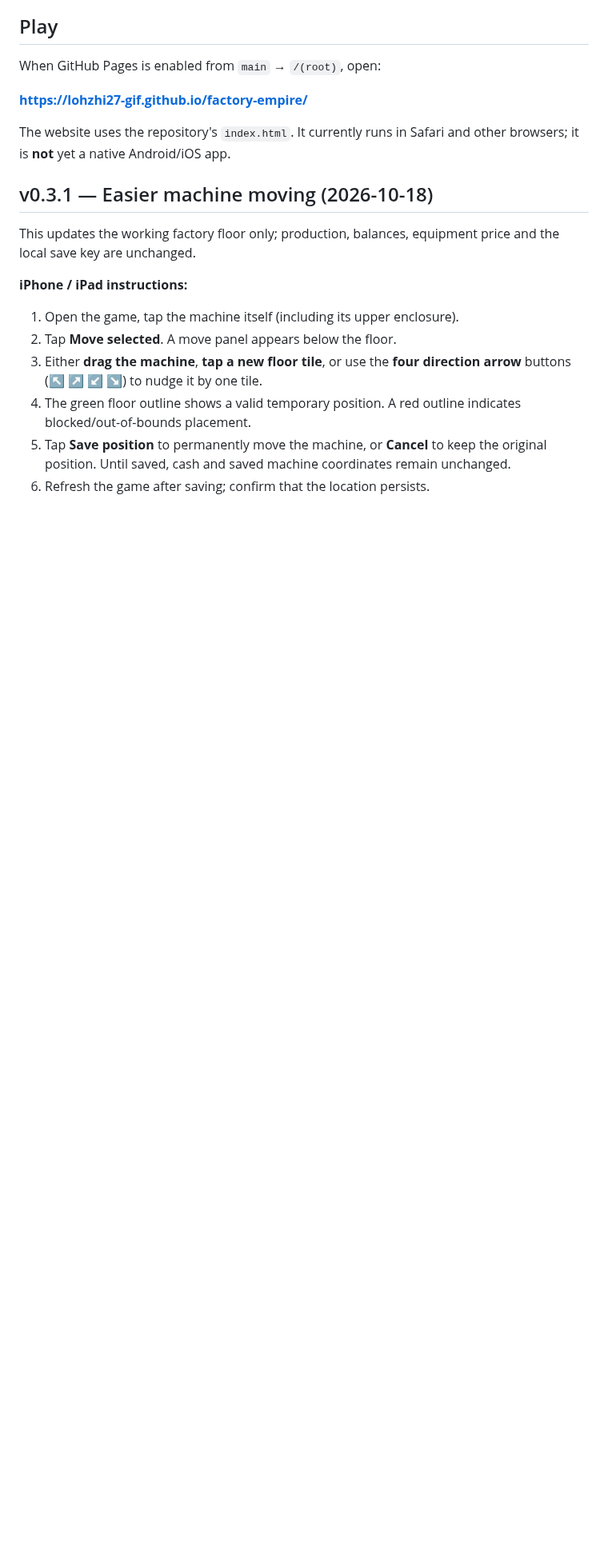
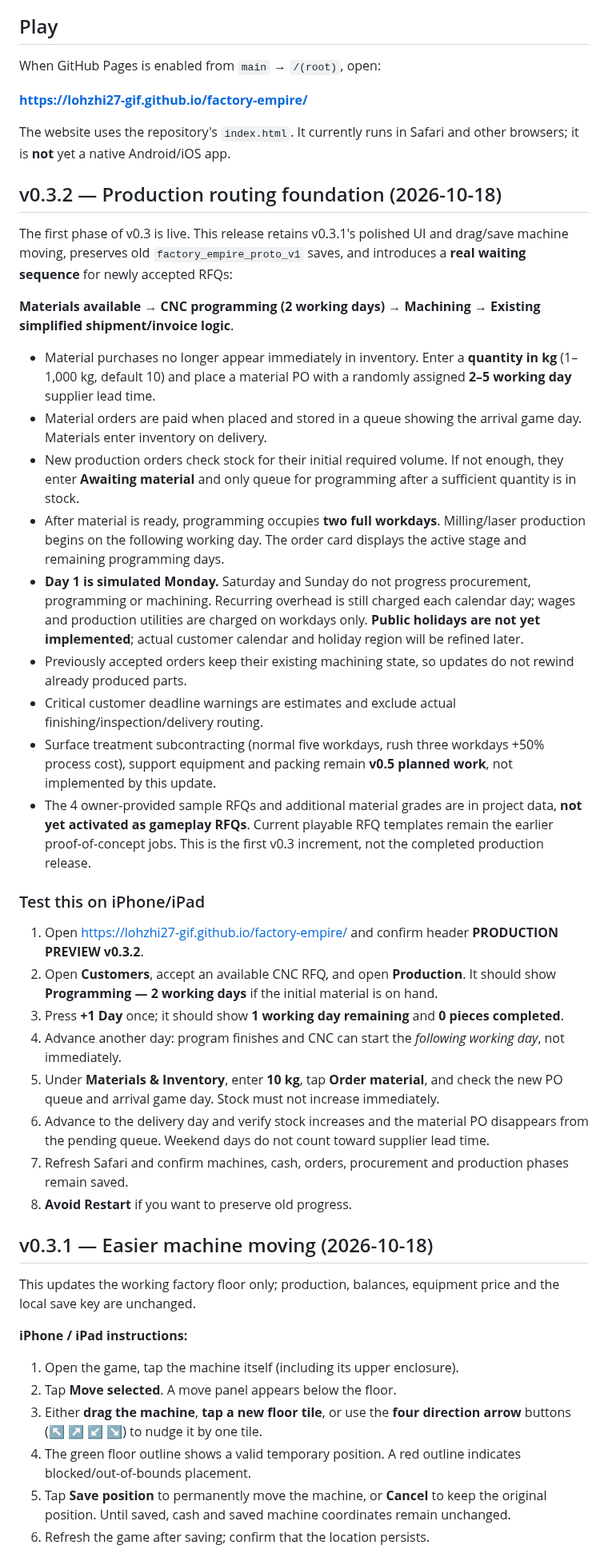
Before and after one commit to lohzhi27-gif/factory-empire, a Markdown page: README.md, the part around the change. Shown at 80% size. Rendered like a GitHub page; blank space fills up the shorter version.

Commit message:
docs: describe v0.3.2 materials purchasing, programming gate and mobile playtest

```diff
--- a/README.md
+++ b/README.md
@@ -18,6 +18,33 @@ When GitHub Pages is enabled from `main` → `/(root)`, open:
 **https://lohzhi27-gif.github.io/factory-empire/**
 
 The website uses the repository's `index.html`. It currently runs in Safari and other browsers; it is **not** yet a native Android/iOS app.
+
+## v0.3.2 — Production routing foundation (2026-10-18)
+
+The first phase of v0.3 is live. This release retains v0.3.1's polished UI and drag/save machine moving, preserves old `factory_empire_proto_v1` saves, and introduces a **real waiting sequence** for newly accepted RFQs:
+
+**Materials available** → **CNC programming (2 working days)** → **Machining** → **Existing simplified shipment/invoice logic**.
+
+- Material purchases no longer appear immediately in inventory. Enter a **quantity in kg** (1–1,000 kg, default 10) and place a material PO with a randomly assigned **2–5 working day** supplier lead time.
+- Material orders are paid when placed and stored in a queue showing the arrival game day. Materials enter inventory on delivery.
+- New production orders check stock for their initial required volume. If not enough, they enter **Awaiting material** and only queue for programming after a sufficient quantity is in stock.
+- After material is ready, programming occupies **two full workdays**. Milling/laser production begins on the following working day. The order card displays the active stage and remaining programming days.
+- **Day 1 is simulated Monday.** Saturday and Sunday do not progress procurement, programming or machining. Recurring overhead is still charged each calendar day; wages and production utilities are charged on workdays only. **Public holidays are not yet implemented**; actual customer calendar and holiday region will be refined later.
+- Previously accepted orders keep their existing machining state, so updates do not rewind already produced parts.
+- Critical customer deadline warnings are estimates and exclude actual finishing/inspection/delivery routing.
+- Surface treatment subcontracting (normal five workdays, rush three workdays +50% process cost), support equipment and packing remain **v0.5 planned work**, not implemented by this update.
+- The 4 owner-provided sample RFQs and additional material grades are in project data, **not yet activated as gameplay RFQs**. Current playable RFQ templates remain the earlier proof-of-concept jobs. This is the first v0.3 increment, not the completed production release.
+
+### Test this on iPhone/iPad
+
+1. Open https://lohzhi27-gif.github.io/factory-empire/ and confirm header **PRODUCTION PREVIEW v0.3.2**.
+2. Open **Customers**, accept an available CNC RFQ, and open **Production**. It should show **Programming — 2 working days** if the initial material is on hand.
+3. Press **+1 Day** once; it should show **1 working day remaining** and **0 pieces completed**.
+4. Advance another day: program finishes and CNC can start the *following working day*, not immediately.
+5. Under **Materials & Inventory**, enter **10 kg**, tap **Order material**, and check the new PO queue and arrival game day. Stock must not increase immediately.
+6. Advance to the delivery day and verify stock increases and the material PO disappears from the pending queue. Weekend days do not count toward supplier lead time.
+7. Refresh Safari and confirm machines, cash, orders, procurement and production phases remain saved.
+8. **Avoid Restart** if you want to preserve old progress.
 
 ## v0.3.1 — Easier machine moving (2026-10-18)
 
```
